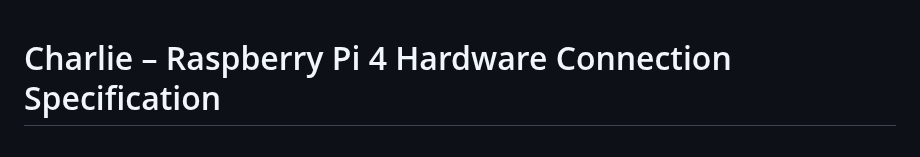
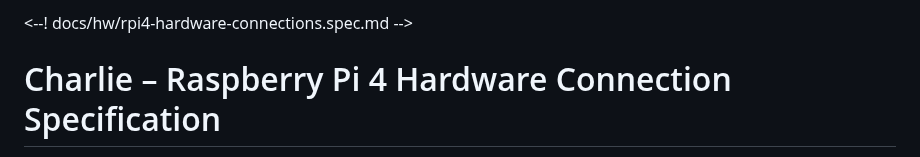
Before and after one commit to laarhive/charlie, a Markdown page: docs/hw/rpi4-hardware-connections.spec..md, the part around the change. Rendered like a GitHub page.

```diff
--- a/docs/hw/charlie-rpi4-hardware-connections.spec..md
+++ b/docs/hw/rpi4-hardware-connections.spec..md
@@ -1,3 +1,4 @@
+<--! docs/hw/rpi4-hardware-connections.spec.md -->
 # Charlie – Raspberry Pi 4 Hardware Connection Specification
 
 This document defines the **hardware connectivity requirements** for Charlie
```
Also changed, not shown: docs/hw/jst-connector-pinout.md (added, +99 -0 lines), docs/hw/rpi4-hat-wiring.md (added, +340 -0 lines).
